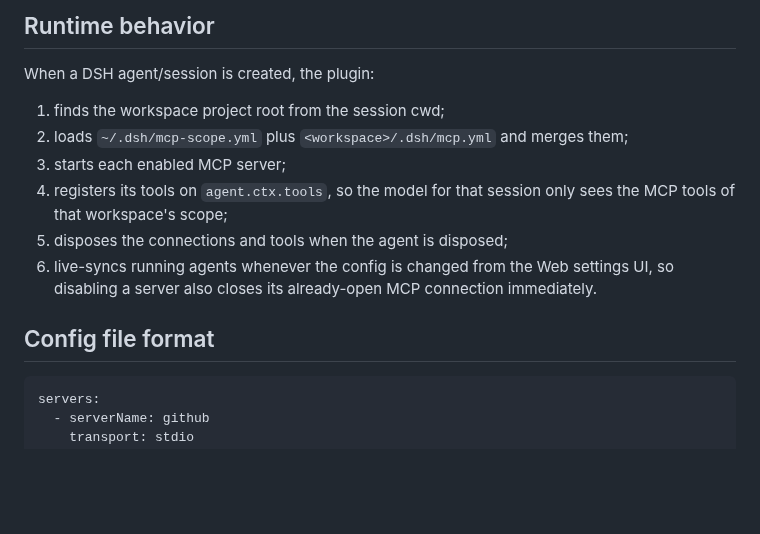
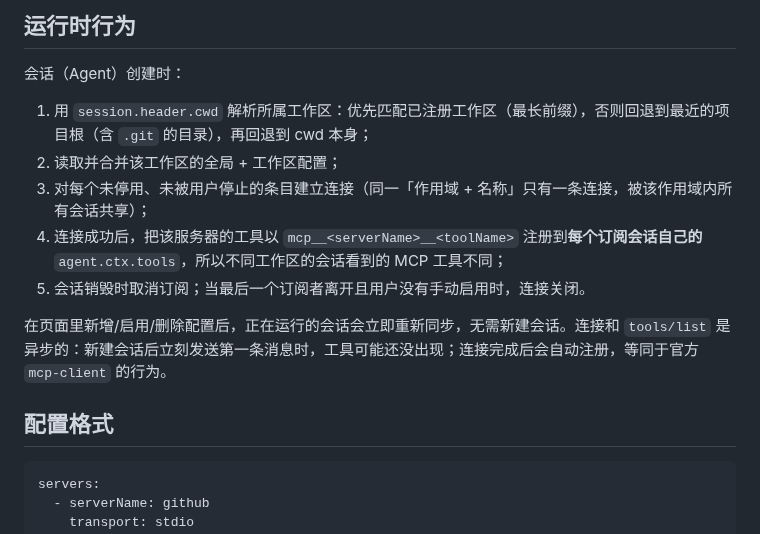
Before and after one commit to FunsinGame/dsh-toolkit, a Markdown page: dsh-scoped-mcp/README.md, the part around one of its changes. Drawn GitHub-style; blank space fills up the shorter version.

````diff
--- a/dsh-scoped-mcp/README.md
+++ b/dsh-scoped-mcp/README.md
@@ -50,19 +51,17 @@ dsh-scoped-mcp add --scope C:/work/project-a --name internal-api --http \
 
-## Runtime behavior
+## 运行时行为
 
-When a DSH agent/session is created, the plugin:
+会话（Agent）创建时：
 
-1. finds the workspace project root from the session cwd;
-2. loads `~/.dsh/mcp-scope.yml` plus `<workspace>/.dsh/mcp.yml` and merges them;
-3. starts each enabled MCP server;
-4. registers its tools on `agent.ctx.tools`, so the model for that session only
-   sees the MCP tools of that workspace's scope;
-5. disposes the connections and tools when the agent is disposed;
-6. live-syncs running agents whenever the config is changed from the Web
-   settings UI, so disabling a server also closes its already-open MCP
-   connection immediately.
+1. 用 `session.header.cwd` 解析所属工作区：优先匹配已注册工作区（最长前缀），否则回退到最近的项目根（含 `.git` 的目录），再回退到 cwd 本身；
+2. 读取并合并该工作区的全局 + 工作区配置；
+3. 对每个未停用、未被用户停止的条目建立连接（同一「作用域 + 名称」只有一条连接，被该作用域内所有会话共享）；
+4. 连接成功后，把该服务器的工具以 `mcp__<serverName>__<toolName>` 注册到**每个订阅会话自己的** `agent.ctx.tools`，所以不同工作区的会话看到的 MCP 工具不同；
+5. 会话销毁时取消订阅；当最后一个订阅者离开且用户没有手动启用时，连接关闭。
 
-## Config file format
+在页面里新增/启用/删除配置后，正在运行的会话会立即重新同步，无需新建会话。连接和 `tools/list` 是异步的：新建会话后立刻发送第一条消息时，工具可能还没出现；连接完成后会自动注册，等同于官方 `mcp-client` 的行为。
+
+## 配置格式
 
 ```yaml
 servers:
````
Also changed, not shown: other parts of dsh-scoped-mcp/README.md (+89 -62 lines), dsh-scoped-mcp/docs/screenshot.png (added), 18 other files.
